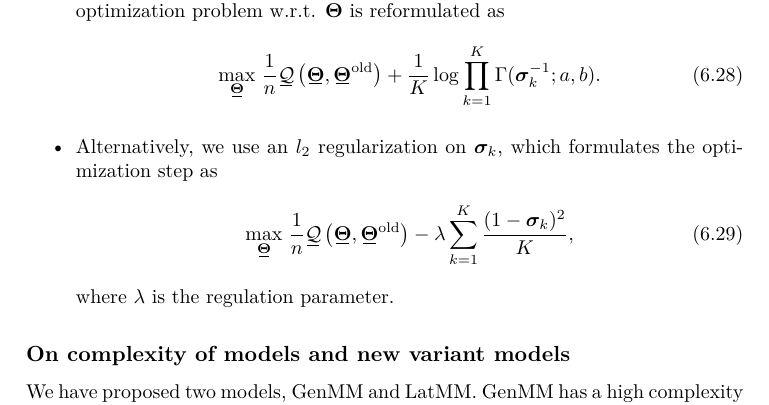
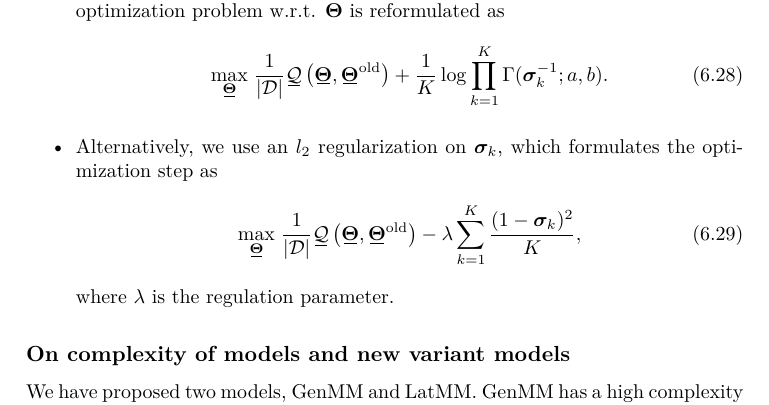
Before and after one commit to FirstHandScientist/phdthesis, a LaTeX thesis (main.tex, which reads source/chapter6/chapter6.tex): part of page 96 of 126, cut so that both start at the same text. Compiled offline with pdfLaTeX.

Commit message:
fix a notation

```diff
--- a/source/chapter6/chapter6.tex
+++ b/source/chapter6/chapter6.tex
@@ -527,7 +527,7 @@ We avoid this problem by using the following alternatives:
   $\Gamma(\bm{\sigma}_k^{-1};a, b)$, where $\Gamma(\cdot; a, b)$ is
   Gamma distribution with parameter $a$ and $b$. Then, the objective function of the optimization problem w.r.t. $\bm{\Theta}$ is reformulated as
   \begin{equation}\label{eq-latmm-obj1}
-    \umax{ \ubar{\bm{\Theta}}}   \frac{1}{n}
+    \umax{ \ubar{\bm{\Theta}}}   \frac{1}{\abs{\Dd}}
     \ubar{\Qq}\left(\ubar{\bm{\Theta}},\ubar{\bm{\Theta}}^{\mathrm{old}} \right)
     +\frac{1}{K}
     \log\prod_{k=1}^K
@@ -537,7 +537,7 @@ We avoid this problem by using the following alternatives:
 \item Alternatively, we use an $l_2$ regularization on $\bm{\sigma}_k$,
   which formulates the optimization step as
   \begin{equation}
-    \umax{\ubar{\bm{\Theta}}}   \frac{1}{n} \ubar{\Qq}\left(\ubar{\bm{\Theta}},\ubar{\bm{\Theta}}^{\mathrm{old}}\right)-\lambda \sum_{k=1}^K \frac{(1- \bm{\sigma}_k)^2}{K},
+    \umax{\ubar{\bm{\Theta}}}   \frac{1}{\abs{\Dd}} \ubar{\Qq}\left(\ubar{\bm{\Theta}},\ubar{\bm{\Theta}}^{\mathrm{old}}\right)-\lambda \sum_{k=1}^K \frac{(1- \bm{\sigma}_k)^2}{K},
   \end{equation}
   where $\la$ is the regulation parameter.
 \end{itemize}
```
